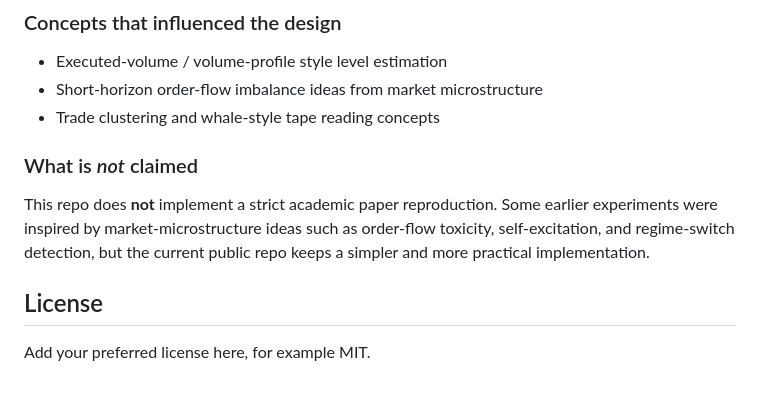
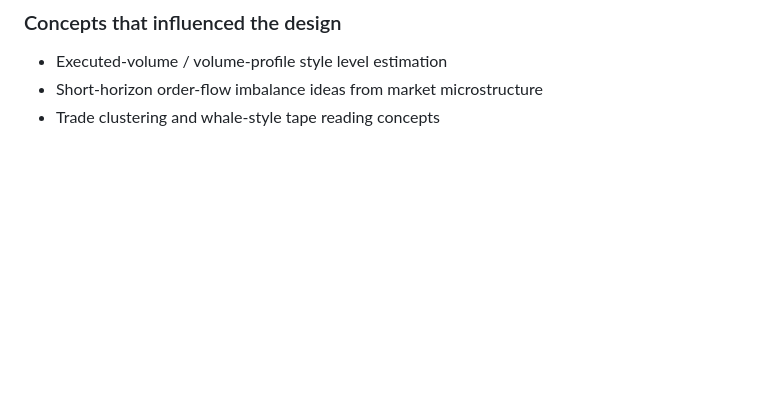
Before and after one commit to felixgriebel/WhaleTracker_Dashboard, a Markdown page: README.md, the part around the change. GitHub-like rendering; blank space fills up the shorter version.

Commit message:
changed readme license

```diff
--- a/README.md
+++ b/README.md
@@ -127,10 +127,3 @@ whale-tracker/
 - Executed-volume / volume-profile style level estimation
 - Short-horizon order-flow imbalance ideas from market microstructure
 - Trade clustering and whale-style tape reading concepts
-
-### What is *not* claimed
-This repo does **not** implement a strict academic paper reproduction. Some earlier experiments were inspired by market-microstructure ideas such as order-flow toxicity, self-excitation, and regime-switch detection, but the current public repo keeps a simpler and more practical implementation.
-
-## License
-
-Add your preferred license here, for example MIT.
```
